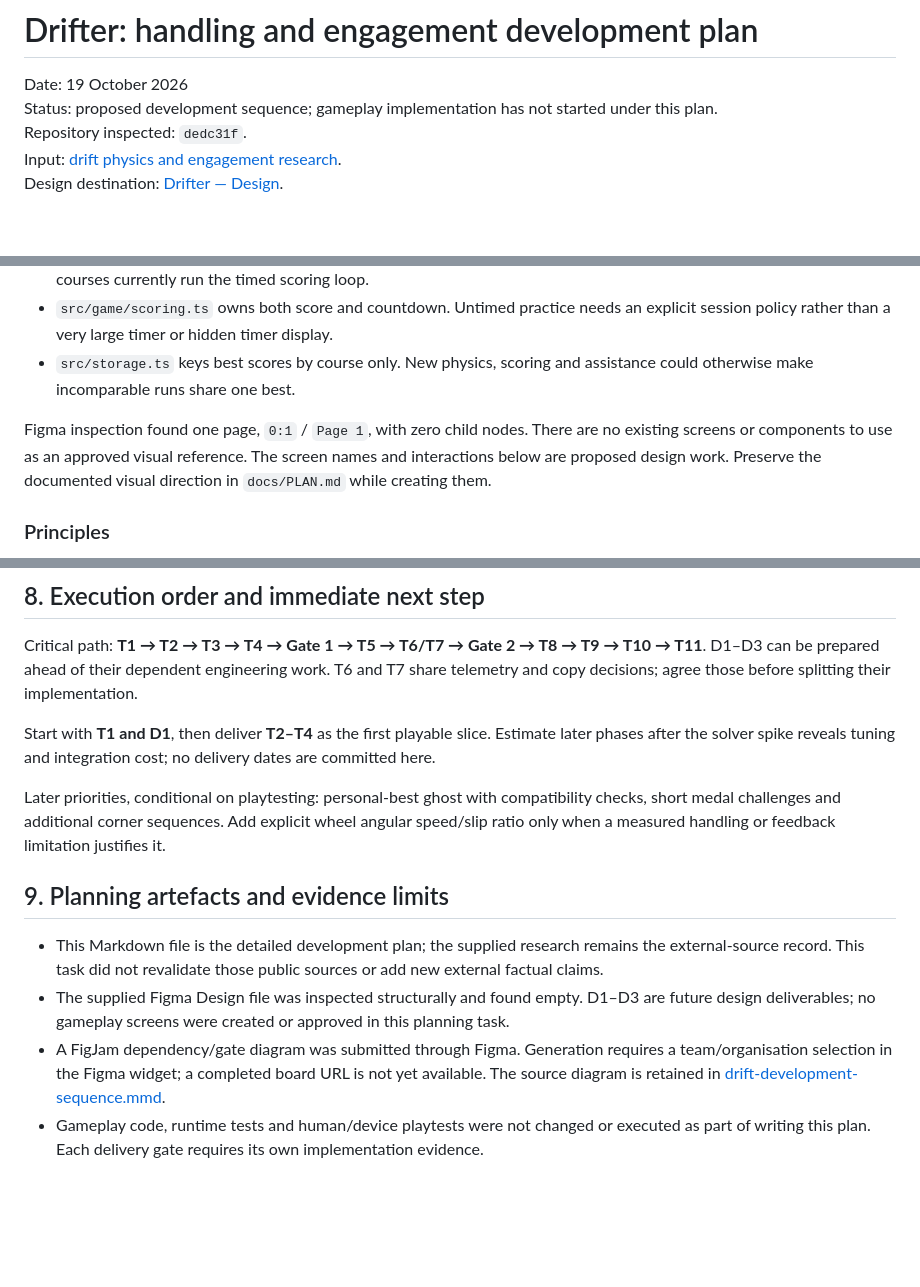
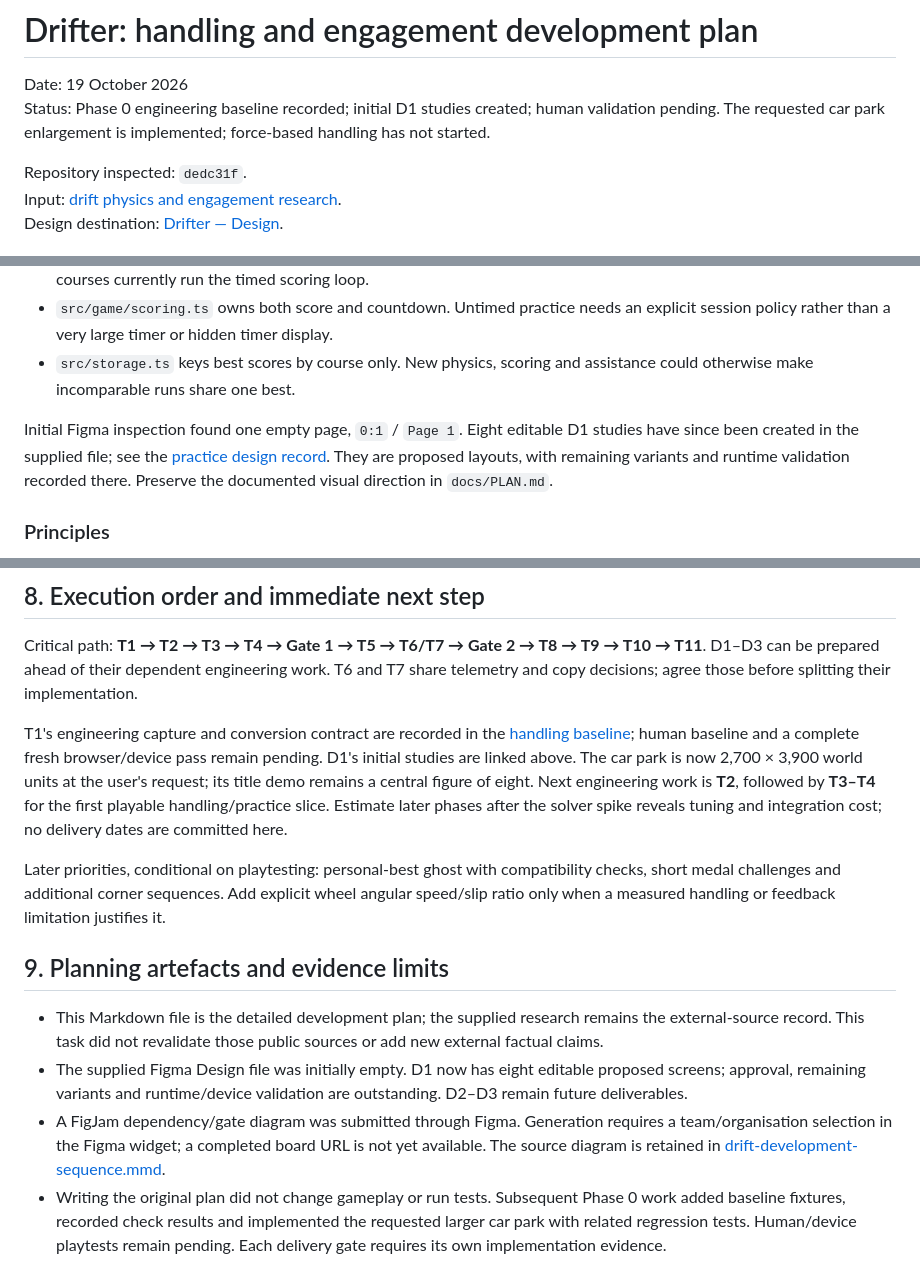
Before and after one commit to louisamurray/drifter, a Markdown page: docs/2026-10-19-drift-development-plan.md, 3 parts joined by grey strips. Rendered like a GitHub page; blank space fills up the shorter version.

Commit message:
docs(design): record practice studies and stage progress

```diff
--- a/docs/2026-10-19-drift-development-plan.md
+++ b/docs/2026-10-19-drift-development-plan.md
@@ -1,7 +1,8 @@
 # Drifter: handling and engagement development plan
 
 Date: 19 October 2026
-Status: proposed development sequence; gameplay implementation has not started under this plan.
+Status: Phase 0 engineering baseline recorded; initial D1 studies created; human validation pending. The requested car park enlargement is implemented; force-based handling has not started.
+
 Repository inspected: `dedc31f`.
 Input: [drift physics and engagement research](2026-10-19-drift-physics-and-engagement-research.md).
 Design destination: [Drifter — Design](https://www.figma.com/design/uoKBYYIry5l3BW8FIL2rui/Drifter-%E2%80%94-Design).
@@ -32,7 +33,7 @@ This plan changes the original direction in [PLAN.md](PLAN.md): physical handlin
 - `src/game/scoring.ts` owns both score and countdown. Untimed practice needs an explicit session policy rather than a very large timer or hidden timer display.
 - `src/storage.ts` keys best scores by course only. New physics, scoring and assistance could otherwise make incomparable runs share one best.
 
-Figma inspection found one page, `0:1` / `Page 1`, with zero child nodes. There are no existing screens or components to use as an approved visual reference. The screen names and interactions below are proposed design work. Preserve the documented visual direction in `docs/PLAN.md` while creating them.
+Initial Figma inspection found one empty page, `0:1` / `Page 1`. Eight editable D1 studies have since been created in the supplied file; see the [practice design record](2026-10-19-practice-design.md). They are proposed layouts, with remaining variants and runtime validation recorded there. Preserve the documented visual direction in `docs/PLAN.md`.
 
 ### Principles
 
@@ -237,13 +238,13 @@ Maintain a decision log in implementation evidence with: observation, severity,
 
 Critical path: **T1 → T2 → T3 → T4 → Gate 1 → T5 → T6/T7 → Gate 2 → T8 → T9 → T10 → T11**. D1–D3 can be prepared ahead of their dependent engineering work. T6 and T7 share telemetry and copy decisions; agree those before splitting their implementation.
 
-Start with **T1 and D1**, then deliver **T2–T4** as the first playable slice. Estimate later phases after the solver spike reveals tuning and integration cost; no delivery dates are committed here.
+T1's engineering capture and conversion contract are recorded in the [handling baseline](2026-10-19-handling-baseline.md); human baseline and a complete fresh browser/device pass remain pending. D1's initial studies are linked above. The car park is now 2,700 × 3,900 world units at the user's request; its title demo remains a central figure of eight. Next engineering work is **T2**, followed by **T3–T4** for the first playable handling/practice slice. Estimate later phases after the solver spike reveals tuning and integration cost; no delivery dates are committed here.
 
 Later priorities, conditional on playtesting: personal-best ghost with compatibility checks, short medal challenges and additional corner sequences. Add explicit wheel angular speed/slip ratio only when a measured handling or feedback limitation justifies it.
 
 ## 9. Planning artefacts and evidence limits
 
 - This Markdown file is the detailed development plan; the supplied research remains the external-source record. This task did not revalidate those public sources or add new external factual claims.
-- The supplied Figma Design file was inspected structurally and found empty. D1–D3 are future design deliverables; no gameplay screens were created or approved in this planning task.
+- The supplied Figma Design file was initially empty. D1 now has eight editable proposed screens; approval, remaining variants and runtime/device validation are outstanding. D2–D3 remain future deliverables.
 - A FigJam dependency/gate diagram was submitted through Figma. Generation requires a team/organisation selection in the Figma widget; a completed board URL is not yet available. The source diagram is retained in [drift-development-sequence.mmd](drift-development-sequence.mmd).
-- Gameplay code, runtime tests and human/device playtests were not changed or executed as part of writing this plan. Each delivery gate requires its own implementation evidence.
+- Writing the original plan did not change gameplay or run tests. Subsequent Phase 0 work added baseline fixtures, recorded check results and implemented the requested larger car park with related regression tests. Human/device playtests remain pending. Each delivery gate requires its own implementation evidence.
```
Also changed, not shown: docs/2026-10-19-practice-design.md (added, +46 -0 lines), docs/PLAN.md (+2 -0 lines).
